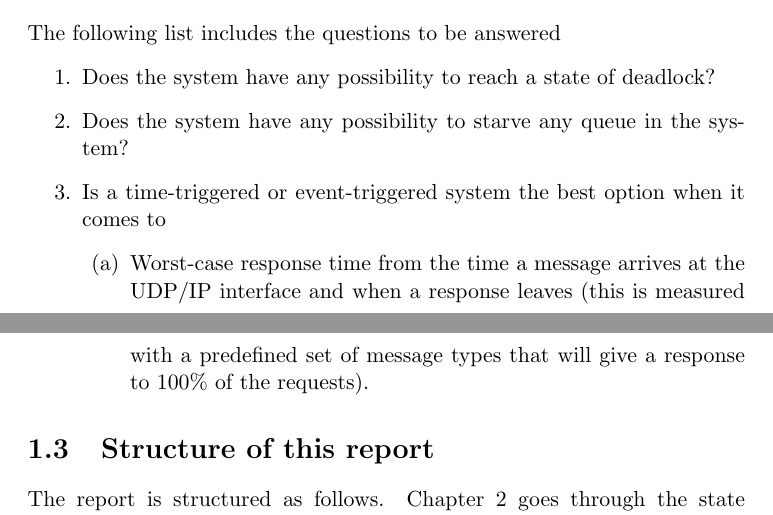
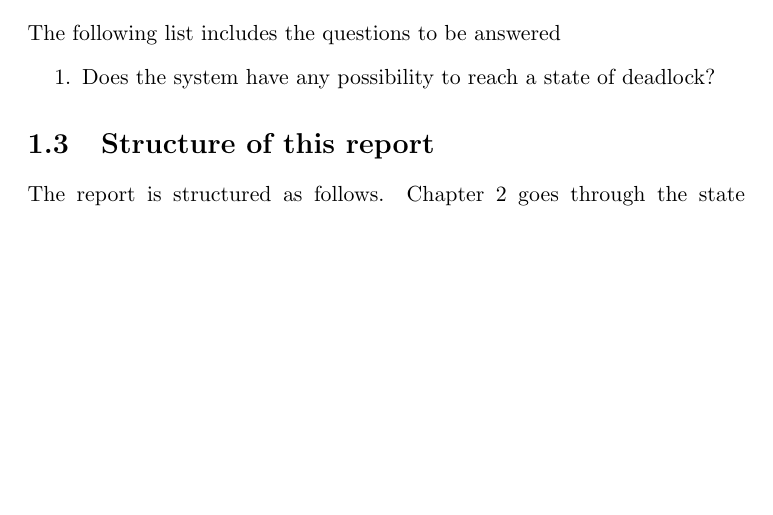
Before and after one commit to christofferholmstedt/dva501-master-thesis-report, a LaTeX thesis (report/main.tex, which reads report/introduction.tex): two parts of pages 10 and 11 of 26 before the commit and part of page 10 of 26 after it, the two joined at a grey line, cut so that both start at the same text, the shorter picture padded with empty space. Compiled offline with pdfLaTeX.

Commit message:
Commented out questions in the problem statement

```diff
--- a/report/introduction.tex
+++ b/report/introduction.tex
@@ -97,16 +97,16 @@ address for each SPA Manager in the SPA Network.}
 The following list includes the questions to be answered
 \begin{enumerate}
     \item Does the system have any possibility to reach a state of deadlock?
-    \item Does the system have any possibility to starve any queue in the
-        system?
-    \item Is a time-triggered or event-triggered system the best option when it comes to
-        \begin{enumerate}
-            \item Worst-case response time from the time a message arrives at
-                the UDP/IP interface and when a response leaves (this is
-                measured with a predefined set of message types that will give
-                a response to 100\% of the requests).
-            % TODO: More criteria?
-        \end{enumerate}
+%     \item Does the system have any possibility to starve any queue in the
+%         system?
+%     \item Is a time-triggered or event-triggered system the best option when it comes to
+%         \begin{enumerate}
+%             \item Worst-case response time from the time a message arrives at
+%                 the UDP/IP interface and when a response leaves (this is
+%                 measured with a predefined set of message types that will give
+%                 a response to 100\% of the requests).
+%             % TODO: More criteria?
+%         \end{enumerate}
 \end{enumerate}
 
 \section{Structure of this report}
```
